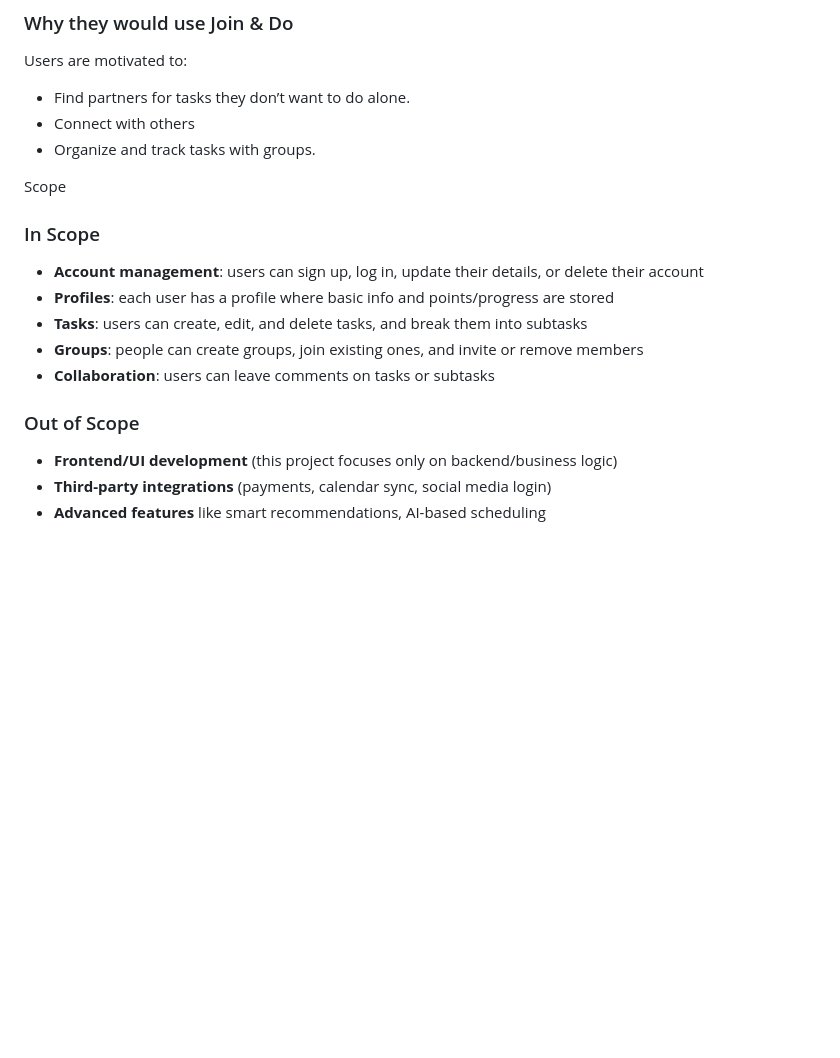
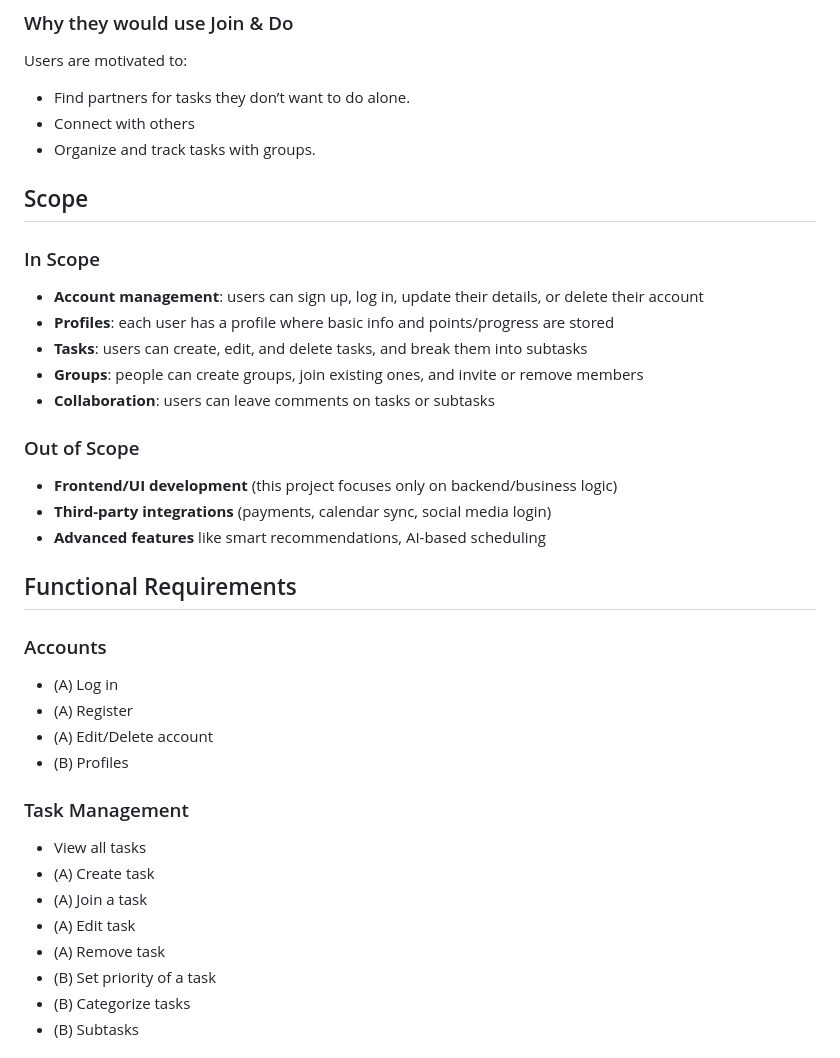
Before and after one commit to williammorris05/taskapp, a Markdown page: docs/sprint1/SPRINT1.md, the part around the change printed below. Drawn GitHub-style; blank space fills up the shorter version.

```diff
--- a/docs/sprint1/SPRINT1.md
+++ b/docs/sprint1/SPRINT1.md
@@ -30,7 +30,7 @@ Users are motivated to:
 - Organize and track tasks with groups.
 
 
-Scope
+## Scope
 
 
 
@@ -49,3 +49,21 @@ Scope
 - **Advanced features** like smart recommendations, AI-based scheduling
 
 
+## Functional Requirements
+
+### Accounts
+- (A) Log in
+- (A) Register
+- (A) Edit/Delete account
+- (B) Profiles
+
+### Task Management
+- View all tasks
+- (A) Create task
+- (A) Join a task
+- (A) Edit task
+- (A) Remove task
+- (B) Set priority of a task
+- (B) Categorize tasks
+- (B) Subtasks
+
```
Also changed, not shown: other parts of docs/sprint1/SPRINT1.md (+34 -0 lines).
